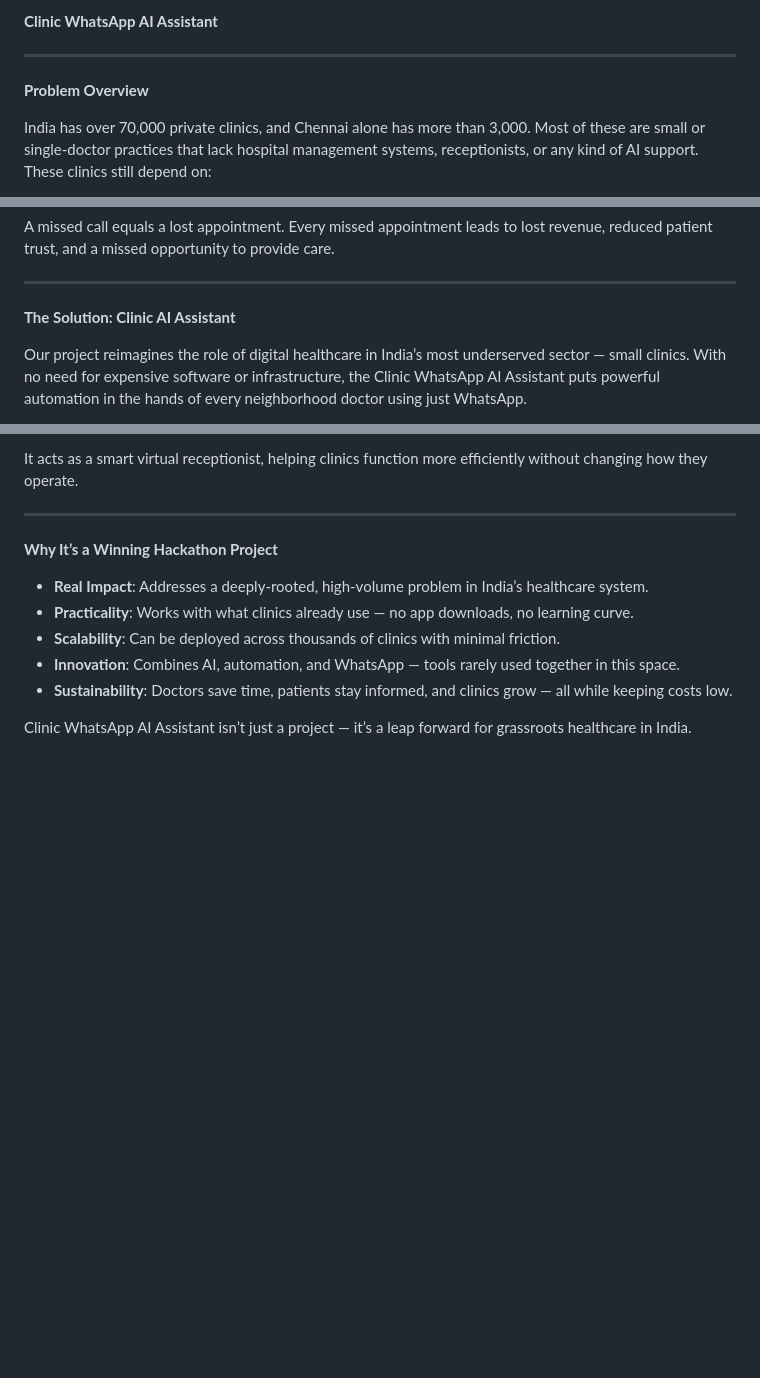
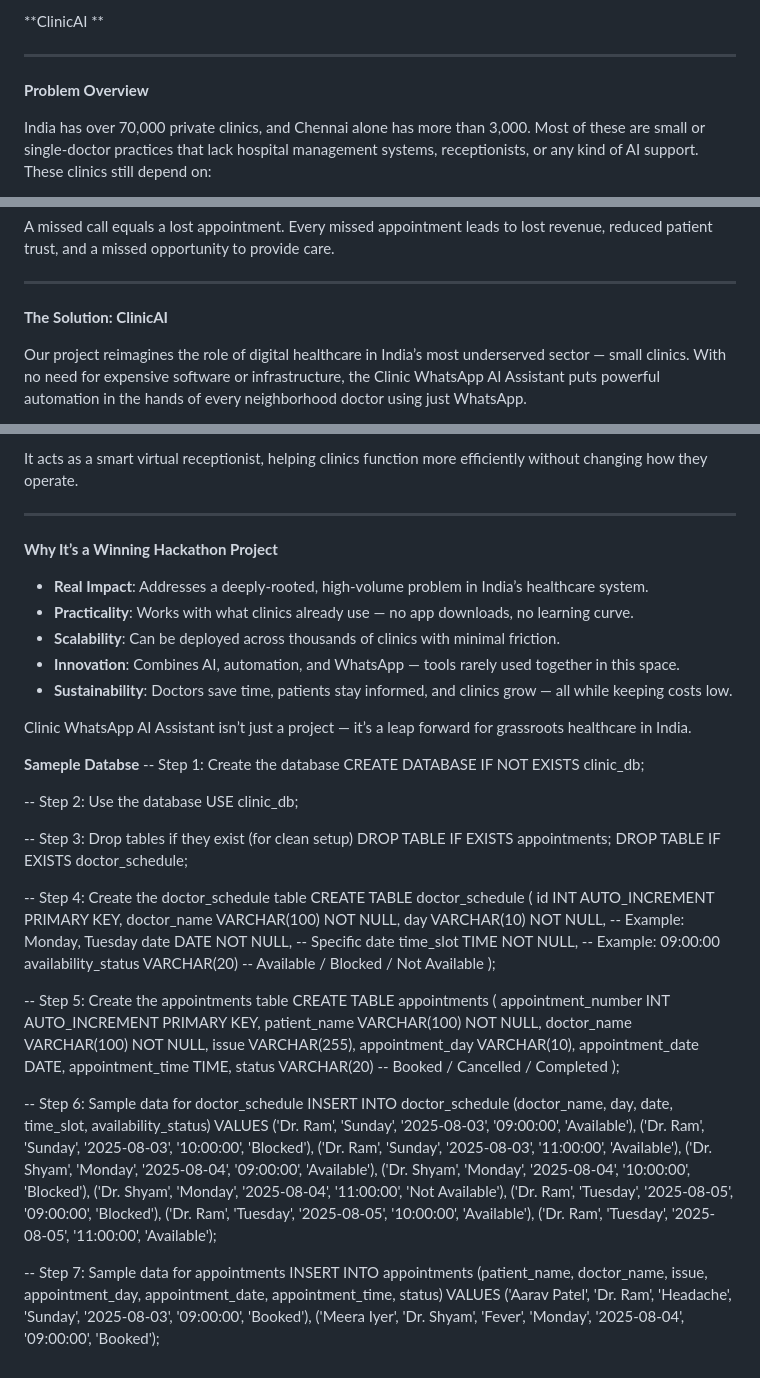
Before and after one commit to Jeevansuresh/Clinic-AI-Assistant-, a Markdown page: README.md, 3 parts joined by grey strips. Drawn GitHub-style; blank space fills up the shorter version.

```diff
--- a/README.md
+++ b/README.md
@@ -1,4 +1,4 @@
-**Clinic WhatsApp AI Assistant**
+**ClinicAI **
 
 ---
 
@@ -26,7 +26,7 @@ A missed call equals a lost appointment. Every missed appointment leads to lost
 
 ---
 
-**The Solution: Clinic AI Assistant**
+**The Solution: ClinicAI**
 
 Our project reimagines the role of digital healthcare in India’s most underserved sector — small clinics. With no need for expensive software or infrastructure, the Clinic WhatsApp AI Assistant puts powerful automation in the hands of every neighborhood doctor using just WhatsApp.
 
@@ -123,3 +123,55 @@ It acts as a smart virtual receptionist, helping clinics function more efficient
 * **Sustainability**: Doctors save time, patients stay informed, and clinics grow — all while keeping costs low.
 
 Clinic WhatsApp AI Assistant isn’t just a project — it’s a leap forward for grassroots healthcare in India.
+
+**Sameple Databse**
+-- Step 1: Create the database
+CREATE DATABASE IF NOT EXISTS clinic_db;
+
+-- Step 2: Use the database
+USE clinic_db;
+
+-- Step 3: Drop tables if they exist (for clean setup)
+DROP TABLE IF EXISTS appointments;
+DROP TABLE IF EXISTS doctor_schedule;
+
+-- Step 4: Create the doctor_schedule table
+CREATE TABLE doctor_schedule (
+    id INT AUTO_INCREMENT PRIMARY KEY,
+    doctor_name VARCHAR(100) NOT NULL,
+    day VARCHAR(10) NOT NULL,         -- Example: Monday, Tuesday
+    date DATE NOT NULL,               -- Specific date
+    time_slot TIME NOT NULL,          -- Example: 09:00:00
+    availability_status VARCHAR(20)   -- Available / Blocked / Not Available
+);
+
+-- Step 5: Create the appointments table
+CREATE TABLE appointments (
+    appointment_number INT AUTO_INCREMENT PRIMARY KEY,
+    patient_name VARCHAR(100) NOT NULL,
+    doctor_name VARCHAR(100) NOT NULL,
+    issue VARCHAR(255),
+    appointment_day VARCHAR(10),
+    appointment_date DATE,
+    appointment_time TIME,
+    status VARCHAR(20)                -- Booked / Cancelled / Completed
+);
+
+-- Step 6: Sample data for doctor_schedule
+INSERT INTO doctor_schedule (doctor_name, day, date, time_slot, availability_status)
+VALUES
+('Dr. Ram', 'Sunday', '2025-08-03', '09:00:00', 'Available'),
+('Dr. Ram', 'Sunday', '2025-08-03', '10:00:00', 'Blocked'),
+('Dr. Ram', 'Sunday', '2025-08-03', '11:00:00', 'Available'),
+('Dr. Shyam', 'Monday', '2025-08-04', '09:00:00', 'Available'),
+('Dr. Shyam', 'Monday', '2025-08-04', '10:00:00', 'Blocked'),
+('Dr. Shyam', 'Monday', '2025-08-04', '11:00:00', 'Not Available'),
+('Dr. Ram', 'Tuesday', '2025-08-05', '09:00:00', 'Blocked'),
+('Dr. Ram', 'Tuesday', '2025-08-05', '10:00:00', 'Available'),
+('Dr. Ram', 'Tuesday', '2025-08-05', '11:00:00', 'Available');
+
+-- Step 7: Sample data for appointments
+INSERT INTO appointments (patient_name, doctor_name, issue, appointment_day, appointment_date, appointment_time, status)
+VALUES
+('Aarav Patel', 'Dr. Ram', 'Headache', 'Sunday', '2025-08-03', '09:00:00', 'Booked'),
+('Meera Iyer', 'Dr. Shyam', 'Fever', 'Monday', '2025-08-04', '09:00:00', 'Booked');
```
